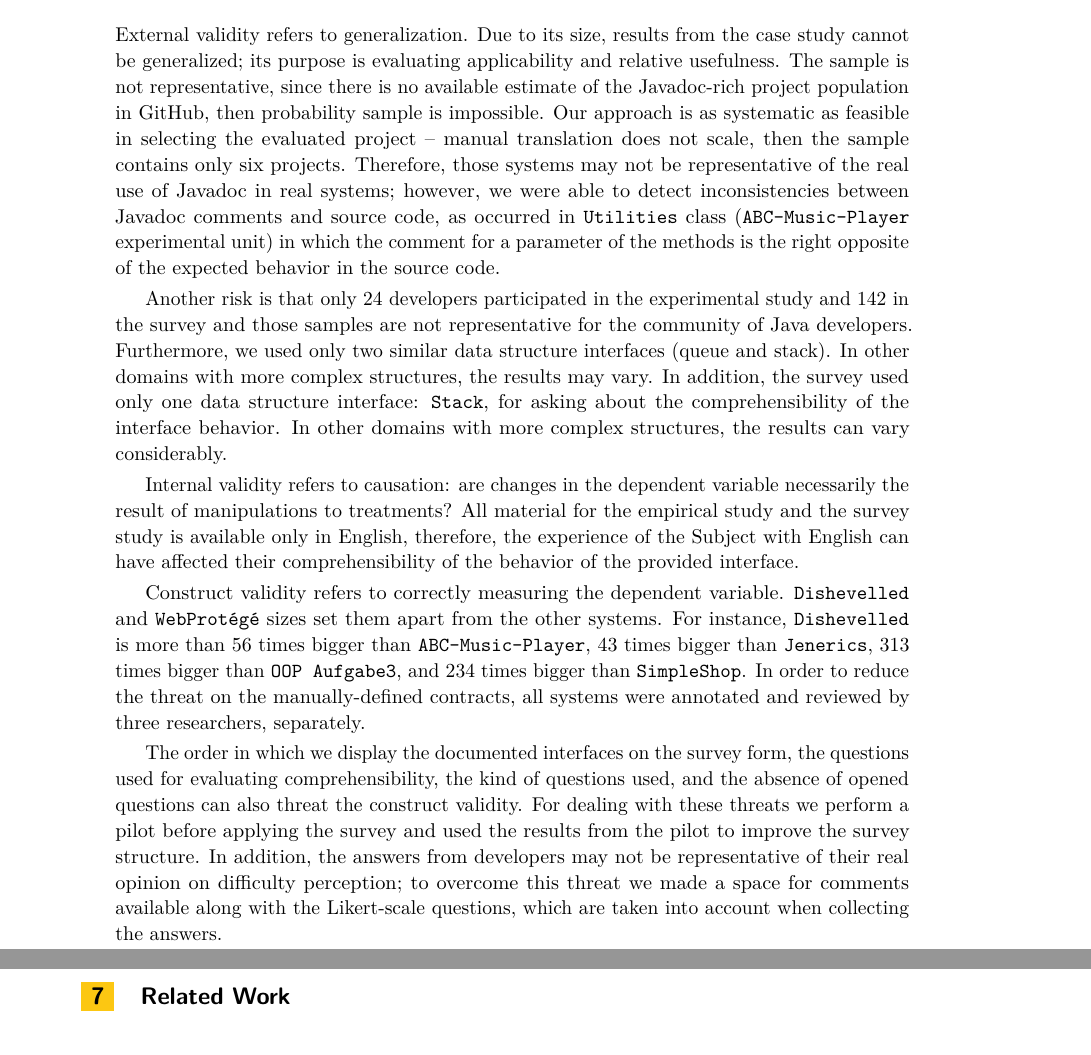
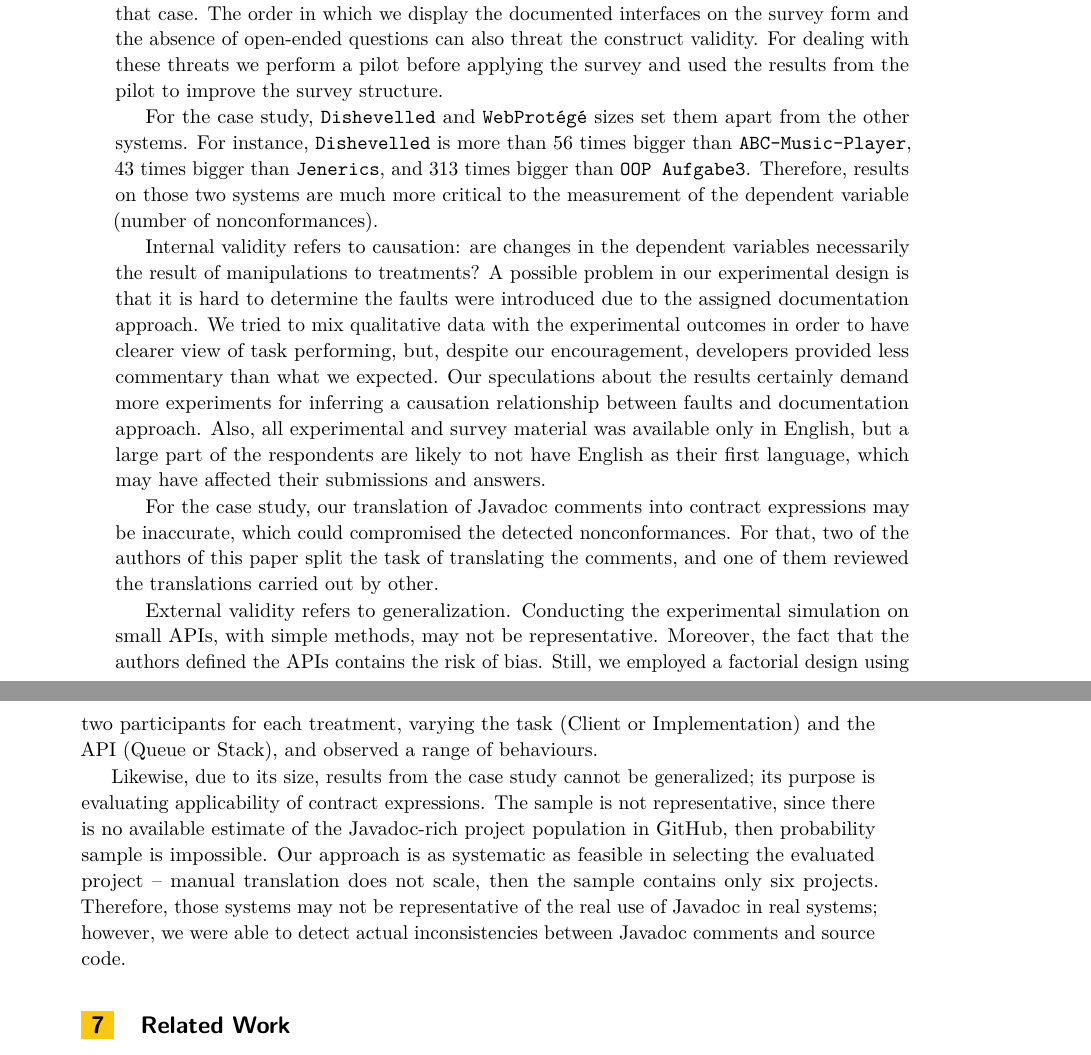
Before and after one commit to tiagomassoni/paper-ecoop-2019, a LaTeX paper (ecoop-2019.tex, which reads sections/discussion.tex): two parts of pages 20 and 21 of 23 before the commit and two parts of pages 20 and 21 of 24 after it, joined at a grey line, cut at the place of the change. Compiled offline with pdfLaTeX.

Commit message:
discussion with threats

```diff
--- a/sections/discussion.tex
+++ b/sections/discussion.tex
@@ -173,50 +181,35 @@ detect and correct inconsistencies and missing expressions between source code a
+For the judgment survey, we have made similar arrangements for recruiting developers with comparable levels of experience, although uniformity is harder to achieve in that case.
+The order in which we display the documented
+interfaces on the survey form and the absence of open-ended questions can also threat the construct validity. For dealing with these threats we
+perform a pilot before applying the survey and used the results from the pilot to improve the survey structure.
+
+%In addition, the answers from developers may not be representative of their real opinion on difficulty perception; to overcome this threat we made a space for comments available along with the Likert-scale questions, which are taken into account when collecting the answers.
+
+For the case study, \texttt{Dishevelled} and
+\texttt{WebProt\'{e}g\'{e}} sizes set them apart from the other systems.
+For instance, \texttt{Dishevelled} is more than 56 times bigger than \texttt{ABC-Music-Player}, 43
+times bigger than \texttt{Jenerics}, and 313 times bigger than \texttt{OOP Aufgabe3}.
+Therefore, results on those two systems are much more critical to the measurement of the dependent variable (number of nonconformances).
+
+
+%internal
+Internal validity refers to causation: are changes in the dependent variables necessarily the result of manipulations to treatments? A possible problem in our experimental design is that it is hard to determine the faults were introduced due to the assigned documentation approach. We tried to mix qualitative data with the experimental outcomes in order to have clearer view of task performing, but, despite our encouragement, developers provided less commentary than what we expected. Our speculations about the results certainly demand more experiments for inferring a causation relationship between faults and documentation approach.
+Also, all experimental and survey material was available only in English, but a large part of the respondents are likely to not have English as their first language, which may have affected their
+submissions and answers.
+
+%internal - case study
+For the case study, our translation of Javadoc comments into contract expressions may be inaccurate, which could compromised the detected nonconformances. For that, two of the authors of this paper split the task of translating the comments, and one of them reviewed the translations carried out by other.
+
+
+
 %external validity
-External validity refers to generalization. Due to its size, results from the
-case study cannot be generalized; its purpose is evaluating applicability and relative usefulness.
+External validity refers to generalization.
+Conducting the experimental simulation on small APIs, with simple methods, may not be representative. Moreover, the fact that the authors defined the APIs contains the risk of bias. Still, we employed a factorial design using two participants for each treatment, varying the task (Client or Implementation) and the API (Queue or Stack), and observed a range of behaviours.
+
+Likewise, due to its size, results from the case study cannot be generalized; its purpose is evaluating applicability of contract expressions.
 %represetantive sample
 The sample is not representative, since there is no available estimate of the Javadoc-rich project
 population in GitHub, then probability sample is impossible.
 Our approach is as systematic as feasible in selecting the evaluated project -- manual translation
 does not scale, then the sample contains only \totalSystems{} projects.
-Therefore, those systems may not be representative of the real use of Javadoc in real systems; however, we were able
-to detect inconsistencies between Javadoc comments and source code, as occurred in
-\texttt{Utilities} class (\texttt{ABC-Music-Player} experimental unit) in which the comment for a
-parameter of the methods is the right opposite of the expected behavior in the source code.
-
-
-%external
-Another risk is that only 24 developers participated in the experimental study
-and 142 in the survey and those samples are not representative for the community
-of Java developers. Furthermore, we used only two similar data structure interfaces (queue and stack). In other domains with more complex structures, the results
-may vary. In addition, the survey used only one data structure interface:
-\texttt{Stack}, for asking about the comprehensibility of the interface behavior.
-In other domains with more complex structures, the results can vary considerably.
-
-
-%internal
-Internal validity refers to causation: are changes in the dependent variable
-necessarily the result of manipulations to treatments? All material for the
-empirical study and the survey study is available only in English, therefore,
-the experience of the Subject with English can have affected their
-comprehensibility of the behavior of the provided interface.
-
-%construct
-Construct validity refers to correctly measuring the
-dependent variable. \texttt{Dishevelled} and
-\texttt{WebProt\'{e}g\'{e}} sizes set them apart from the other systems.
-For instance, \texttt{Dishevelled} is more than 56 times bigger than \texttt{ABC-Music-Player}, 43
-times bigger than \texttt{Jenerics}, 313 times bigger than \texttt{OOP Aufgabe3}, and 234 times
-bigger than \texttt{SimpleShop}.
-In order to reduce the threat on the manually-defined contracts,
-all systems were annotated and reviewed by three researchers, separately.
-
-
-The order in which we display the documented
-interfaces on the survey form, the questions used for evaluating
-comprehensibility, the kind of questions used, and the absence of opened questions
-can also threat the construct validity. For dealing with these threats we
-perform a pilot before applying the survey and used the results from the pilot
-to improve the survey structure. In addition, the answers from developers may not be
-representative of their real opinion on difficulty perception; to overcome this
-threat we made a space for comments available along with the Likert-scale
-questions, which are taken into account when collecting the answers.
+Therefore, those systems may not be representative of the real use of Javadoc in real systems; however, we were able to detect actual inconsistencies between Javadoc comments and source code.
```
Also changed, not shown: ecoop-2019.pdf, sections/discussion.tex (8 more changed lines).
